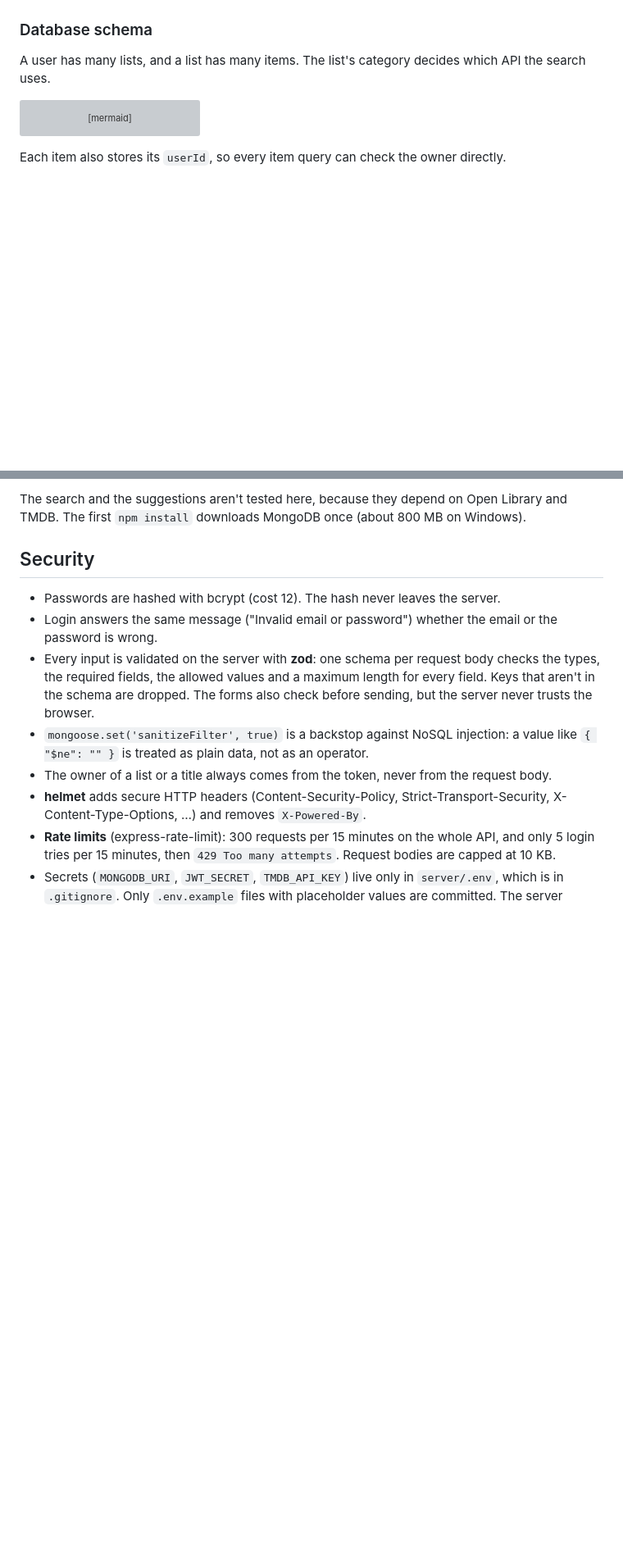
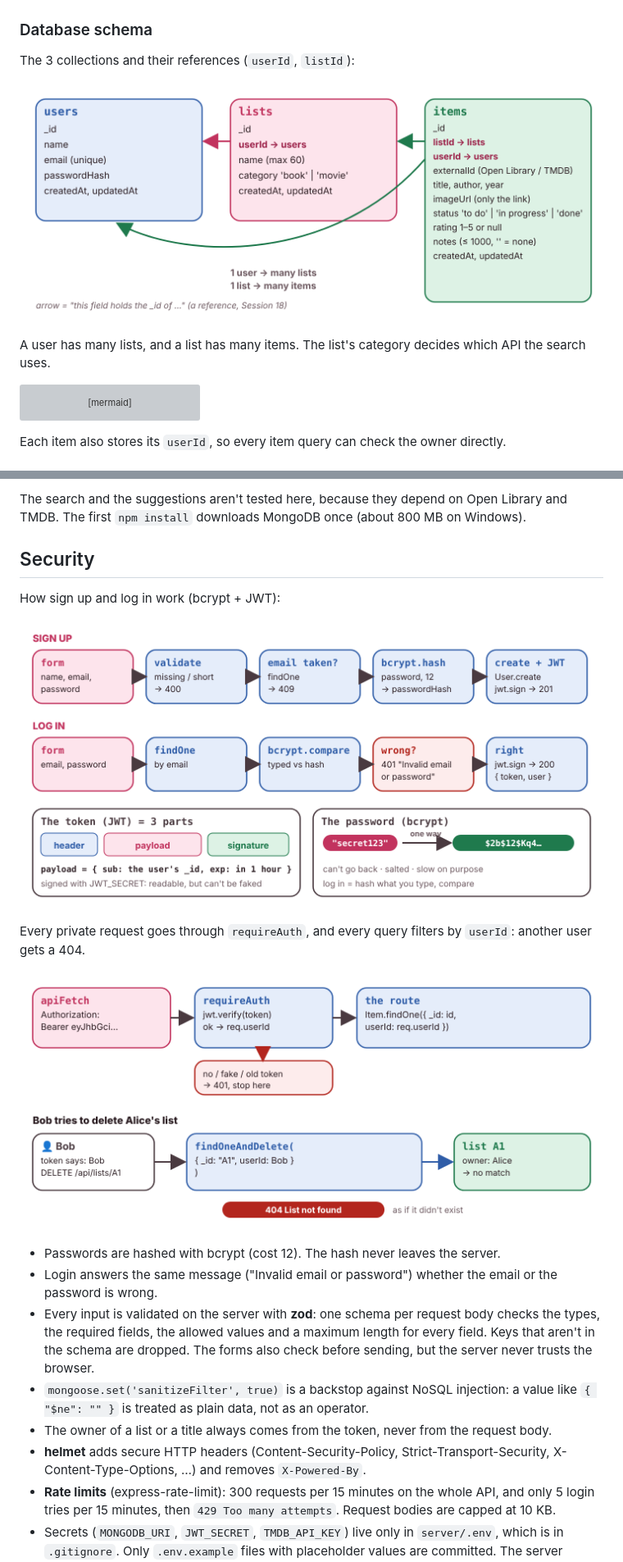
Before and after one commit to sawankristy/nextup, a Markdown page: README.md, 2 parts joined by grey strips. Shown at 82% size. GitHub-like rendering; pictures changed too: docs/auth.png (added), docs/database.png (added), docs/private-request.png (added); blank space fills up the shorter version; grey boxes are pictures that could not be loaded.

```diff
--- a/README.md
+++ b/README.md
@@ -79,6 +83,10 @@ The 6 screens and how users move between them (low-fi):
 ![Wireframes of the 6 screens](docs/wireframes.png)
 
 ### Database schema
+
+The 3 collections and their references (`userId`, `listId`):
+
+![Database: users, lists and items](docs/database.png)
 
 A user has many lists, and a list has many items. The list's category decides which API the search uses.
 
@@ -267,6 +285,14 @@ The search and the suggestions aren't tested here, because they depend on Open L
 
 ## Security
 
+How sign up and log in work (bcrypt + JWT):
+
+![Sign up and log in with bcrypt and JWT](docs/auth.png)
+
+Every private request goes through `requireAuth`, and every query filters by `userId`: another user gets a 404.
+
+![A private request through requireAuth](docs/private-request.png)
+
 - Passwords are hashed with bcrypt (cost 12). The hash never leaves the server.
 - Login answers the same message ("Invalid email or password") whether the email or the password is wrong.
 - Every input is validated on the server with **zod**: one schema per request body checks the types, the required fields, the allowed values and a maximum length for every field. Keys that aren't in the schema are dropped. The forms also check before sending, but the server never trusts the browser.
```
Also changed, not shown: other parts of README.md (+15 -1 lines), docs/architecture.png (added), docs/ci.png (added), docs/deployment.png (added).
